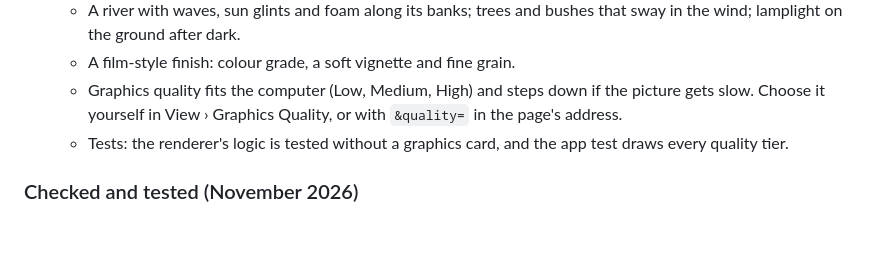
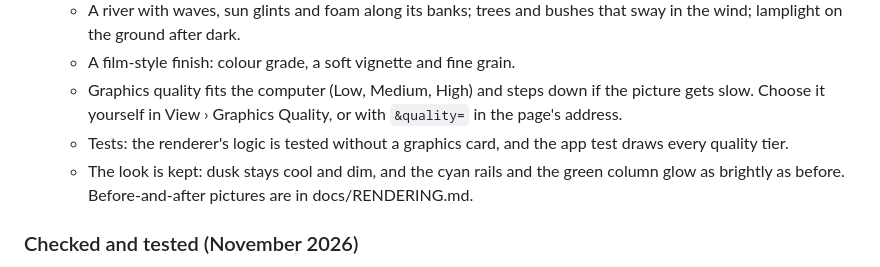
Before and after one commit to GrantVRP/cli-village, a Markdown page: CHANGELOG.md, the part around the change. GitHub-like rendering; blank space fills up the shorter version.

```diff
--- a/CHANGELOG.md
+++ b/CHANGELOG.md
@@ -17,6 +17,7 @@ Nothing is on npm yet: install it from a copy of this repository (see the README
   - A film-style finish: colour grade, a soft vignette and fine grain.
   - Graphics quality fits the computer (Low, Medium, High) and steps down if the picture gets slow. Choose it yourself in View › Graphics Quality, or with `&quality=` in the page's address.
   - Tests: the renderer's logic is tested without a graphics card, and the app test draws every quality tier.
+  - The look is kept: dusk stays cool and dim, and the cyan rails and the green column glow as brightly as before. Before-and-after pictures are in docs/RENDERING.md.
 
 ### Checked and tested (November 2026)
 
```
Also changed, not shown: docs/RENDERING.md (+28 -5 lines), docs/images/rendering/after-day.jpg (added), docs/images/rendering/after-dusk.jpg (added), docs/images/rendering/after-night.jpg (added), docs/images/rendering/before-day.jpg (added), docs/images/rendering/before-dusk.jpg (added), docs/images/rendering/before-night.jpg (added), 9 other files.
